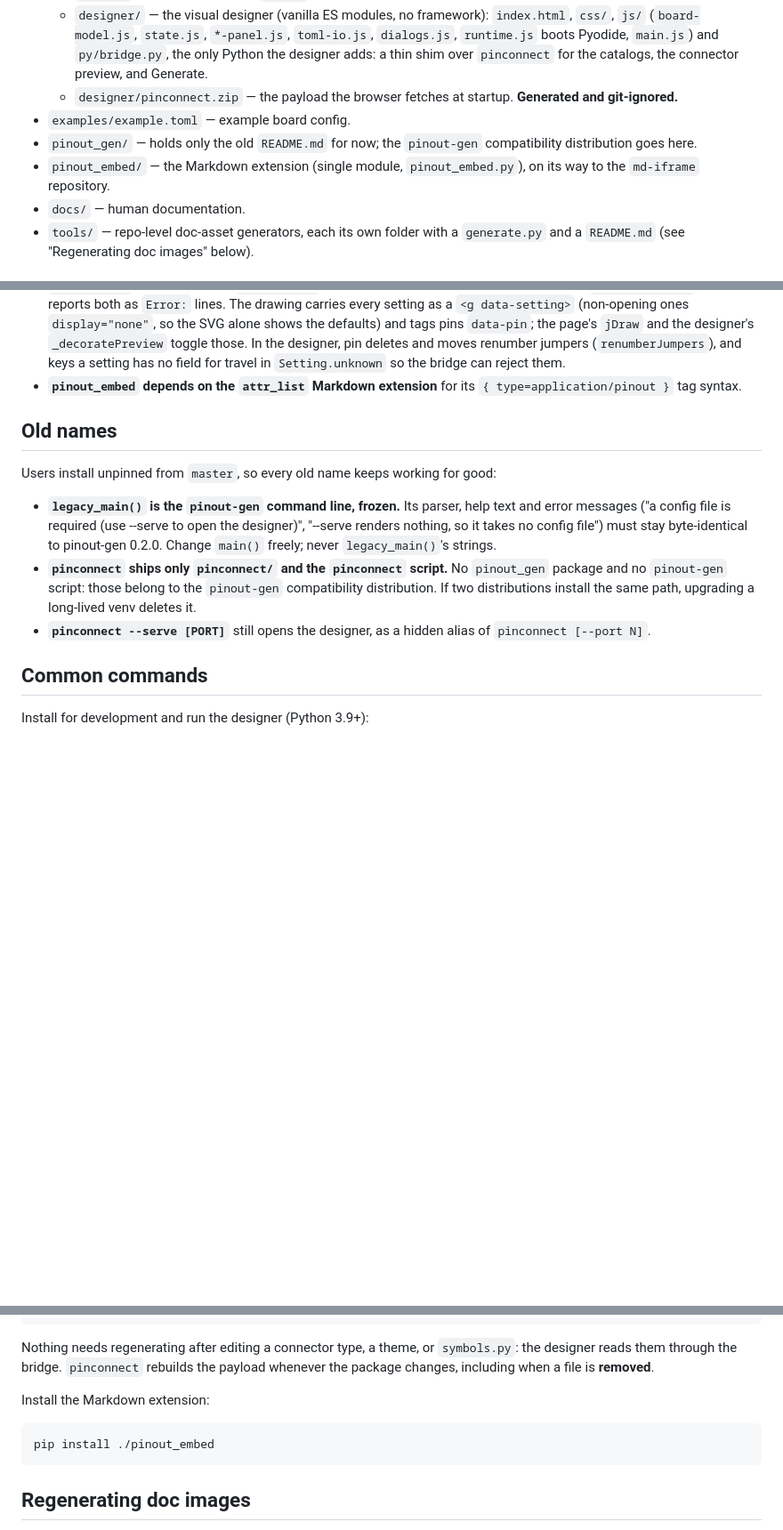
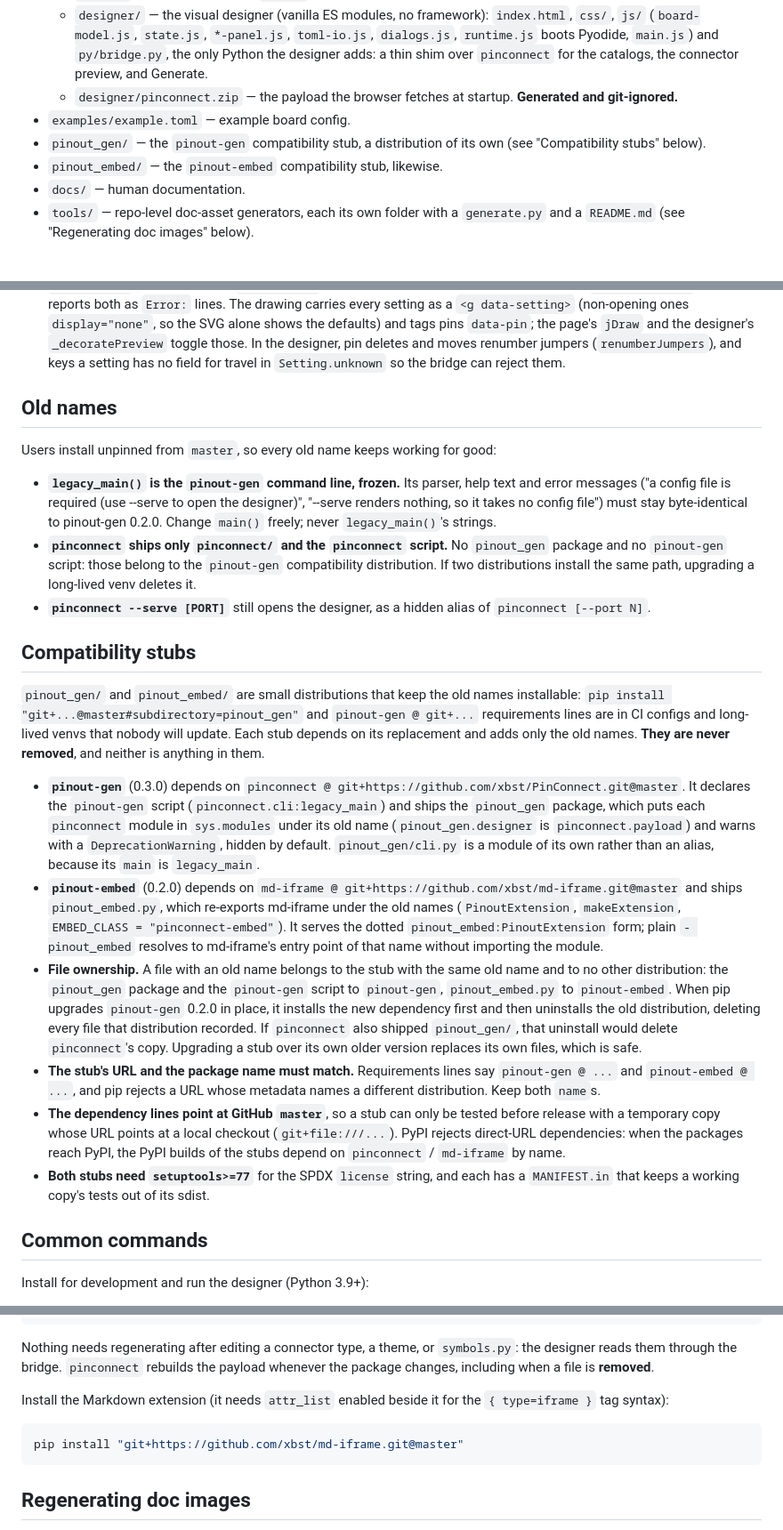
Before and after one commit to xbst/PinConnect, a Markdown page: AGENTS.md, 3 parts joined by grey strips. Shown at 89% size. Drawn GitHub-style; blank space fills up the shorter version.

Commit message:
Describe the compatibility stubs in AGENTS.md

````diff
--- a/AGENTS.md
+++ b/AGENTS.md
@@ -26,8 +26,8 @@ The board TOML config is the interface between the designer and the renderer; th
   - `designer/` — the visual designer (vanilla ES modules, no framework): `index.html`, `css/`, `js/` (`board-model.js`, `state.js`, `*-panel.js`, `toml-io.js`, `dialogs.js`, `runtime.js` boots Pyodide, `main.js`) and `py/bridge.py`, the only Python the designer adds: a thin shim over `pinconnect` for the catalogs, the connector preview, and Generate.
   - `designer/pinconnect.zip` — the payload the browser fetches at startup. **Generated and git-ignored.**
 - `examples/example.toml` — example board config.
-- `pinout_gen/` — holds only the old `README.md` for now; the `pinout-gen` compatibility distribution goes here.
-- `pinout_embed/` — the Markdown extension (single module, `pinout_embed.py`), on its way to the `md-iframe` repository.
+- `pinout_gen/` — the `pinout-gen` compatibility stub, a distribution of its own (see "Compatibility stubs" below).
+- `pinout_embed/` — the `pinout-embed` compatibility stub, likewise.
 - `docs/` — human documentation.
 - `tools/` — repo-level doc-asset generators, each its own folder with a `generate.py` and a `README.md` (see "Regenerating doc images" below).
 
@@ -48,8 +48,6 @@ The board TOML config is the interface between the designer and the renderer; th
 - **The generated page can be driven from outside.** It picks its color scheme from `?theme=dark|light`, a `{pinconnectTheme: "dark"|"light"}` `postMessage`, or — same-origin — the embedding site's scheme (MkDocs Material / Zensical `data-md-color-scheme`, a generic `data-theme`, or a `dark` class), tracked live with a `MutationObserver`; with no signal it follows `prefers-color-scheme`. Keep this contract intact when touching the renderer's theme-sync script.
 - **The page reports its height in one message with two keys**, `{pinconnectHeight: v, mdIframeHeight: v}`, when its theme stacks the connector list. `mdIframeHeight` is for `md-iframe`; `pinconnectHeight` is for sites still on `pinout-embed`, which listens for that key alone. Keep both, in one message.
 - **Jumper settings are data on a pin header, not connector types.** A `[[connector.setting]]` has `label`, `jumpers` (`"a-b"` strings of 1-based pin-list positions), `default`, `group` and `description`; settings sharing a group are alternatives. `config.parse_settings` checks them (unknown keys are errors) and is shared by `load_board` and the designer's bridge, so the preview fails exactly where Generate does. The two checks that need the type's layout live in `renderer.py`: settings only on `header-male` types, and each jumper must join neighbors (`_check_jumpers`); the CLI reports both as `Error:` lines. The drawing carries every setting as a `<g data-setting>` (non-opening ones `display="none"`, so the SVG alone shows the defaults) and tags pins `data-pin`; the page's `jDraw` and the designer's `_decoratePreview` toggle those. In the designer, pin deletes and moves renumber jumpers (`renumberJumpers`), and keys a setting has no field for travel in `Setting.unknown` so the bridge can reject them.
-- **`pinout_embed` depends on the `attr_list` Markdown extension** for its `{ type=application/pinout }` tag syntax.
-
 ## Old names
 
 Users install unpinned from `master`, so every old name keeps working for good:
@@ -57,6 +55,17 @@ Users install unpinned from `master`, so every old name keeps working for good:
 - **`legacy_main()` is the `pinout-gen` command line, frozen.** Its parser, help text and error messages ("a config file is required (use --serve to open the designer)", "--serve renders nothing, so it takes no config file") must stay byte-identical to pinout-gen 0.2.0. Change `main()` freely; never `legacy_main()`'s strings.
 - **`pinconnect` ships only `pinconnect/` and the `pinconnect` script.** No `pinout_gen` package and no `pinout-gen` script: those belong to the `pinout-gen` compatibility distribution. If two distributions install the same path, upgrading a long-lived venv deletes it.
 - **`pinconnect --serve [PORT]`** still opens the designer, as a hidden alias of `pinconnect [--port N]`.
+
+## Compatibility stubs
+
+`pinout_gen/` and `pinout_embed/` are small distributions that keep the old names installable: `pip install "git+...@master#subdirectory=pinout_gen"` and `pinout-gen @ git+...` requirements lines are in CI configs and long-lived venvs that nobody will update. Each stub depends on its replacement and adds only the old names. **They are never removed**, and neither is anything in them.
+
+- **`pinout-gen`** (0.3.0) depends on `pinconnect @ git+https://github.com/xbst/PinConnect.git@master`. It declares the `pinout-gen` script (`pinconnect.cli:legacy_main`) and ships the `pinout_gen` package, which puts each `pinconnect` module in `sys.modules` under its old name (`pinout_gen.designer` is `pinconnect.payload`) and warns with a `DeprecationWarning`, hidden by default. `pinout_gen/cli.py` is a module of its own rather than an alias, because its `main` is `legacy_main`.
+- **`pinout-embed`** (0.2.0) depends on `md-iframe @ git+https://github.com/xbst/md-iframe.git@master` and ships `pinout_embed.py`, which re-exports md-iframe under the old names (`PinoutExtension`, `makeExtension`, `EMBED_CLASS = "pinconnect-embed"`). It serves the dotted `pinout_embed:PinoutExtension` form; plain `- pinout_embed` resolves to md-iframe's entry point of that name without importing the module.
+- **File ownership.** A file with an old name belongs to the stub with the same old name and to no other distribution: the `pinout_gen` package and the `pinout-gen` script to `pinout-gen`, `pinout_embed.py` to `pinout-embed`. When pip upgrades `pinout-gen` 0.2.0 in place, it installs the new dependency first and then uninstalls the old distribution, deleting every file that distribution recorded. If `pinconnect` also shipped `pinout_gen/`, that uninstall would delete `pinconnect`'s copy. Upgrading a stub over its own older version replaces its own files, which is safe.
+- **The stub's URL and the package name must match.** Requirements lines say `pinout-gen @ ...` and `pinout-embed @ ...`, and pip rejects a URL whose metadata names a different distribution. Keep both `name`s.
+- **The dependency lines point at GitHub `master`**, so a stub can only be tested before release with a temporary copy whose URL points at a local checkout (`git+file:///...`). PyPI rejects direct-URL dependencies: when the packages reach PyPI, the PyPI builds of the stubs depend on `pinconnect` / `md-iframe` by name.
+- **Both stubs need `setuptools>=77`** for the SPDX `license` string, and each has a `MANIFEST.in` that keeps a working copy's tests out of its sdist.
 
 ## Common commands
 
@@ -84,10 +93,10 @@ python -m pinconnect.payload --force
 
 Nothing needs regenerating after editing a connector type, a theme, or `symbols.py`: the designer reads them through the bridge. `pinconnect` rebuilds the payload whenever the package changes, including when a file is **removed**.
 
-Install the Markdown extension:
+Install the Markdown extension (it needs `attr_list` enabled beside it for the `{ type=iframe }` tag syntax):
 
 ```bash
-pip install ./pinout_embed
+pip install "git+https://github.com/xbst/md-iframe.git@master"
 ```
 
 ## Regenerating doc images
````
Also changed, not shown: other parts of AGENTS.md (+2 -2 lines).
